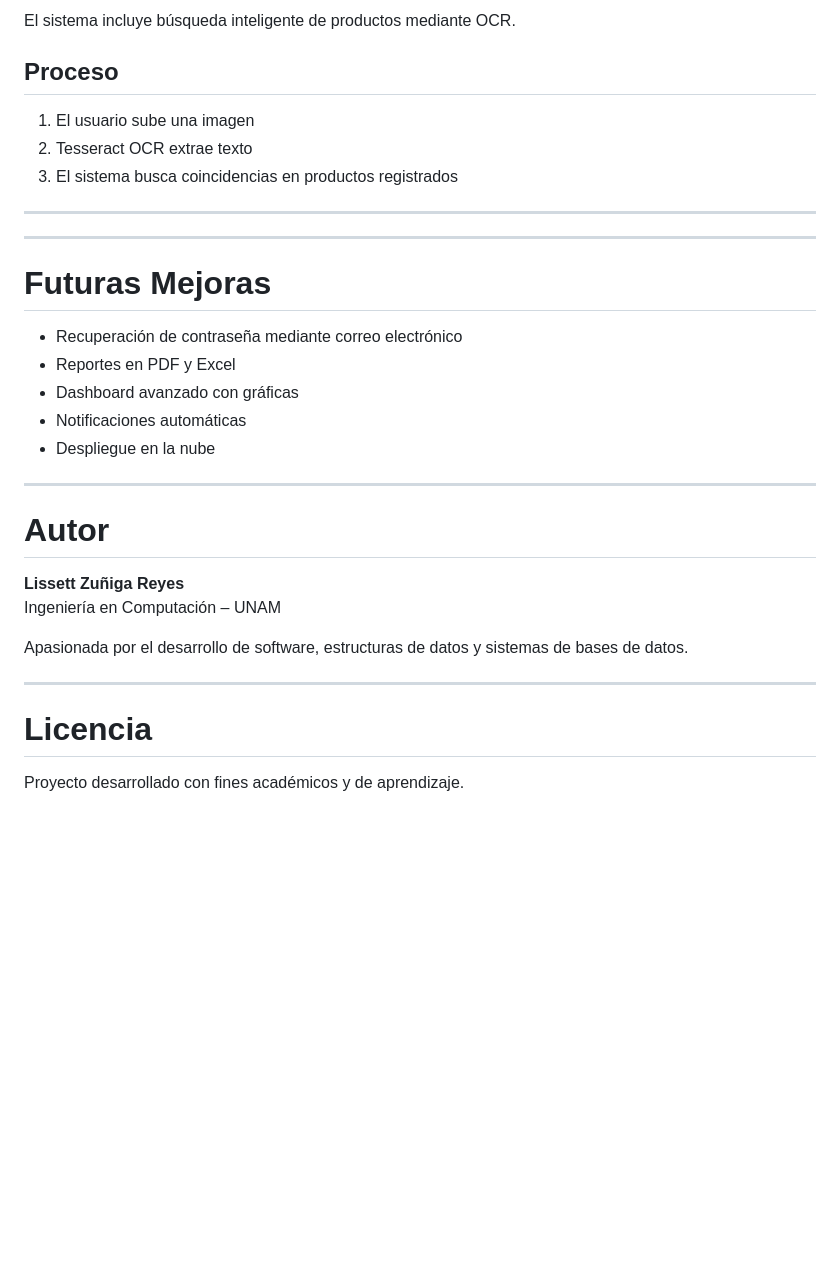
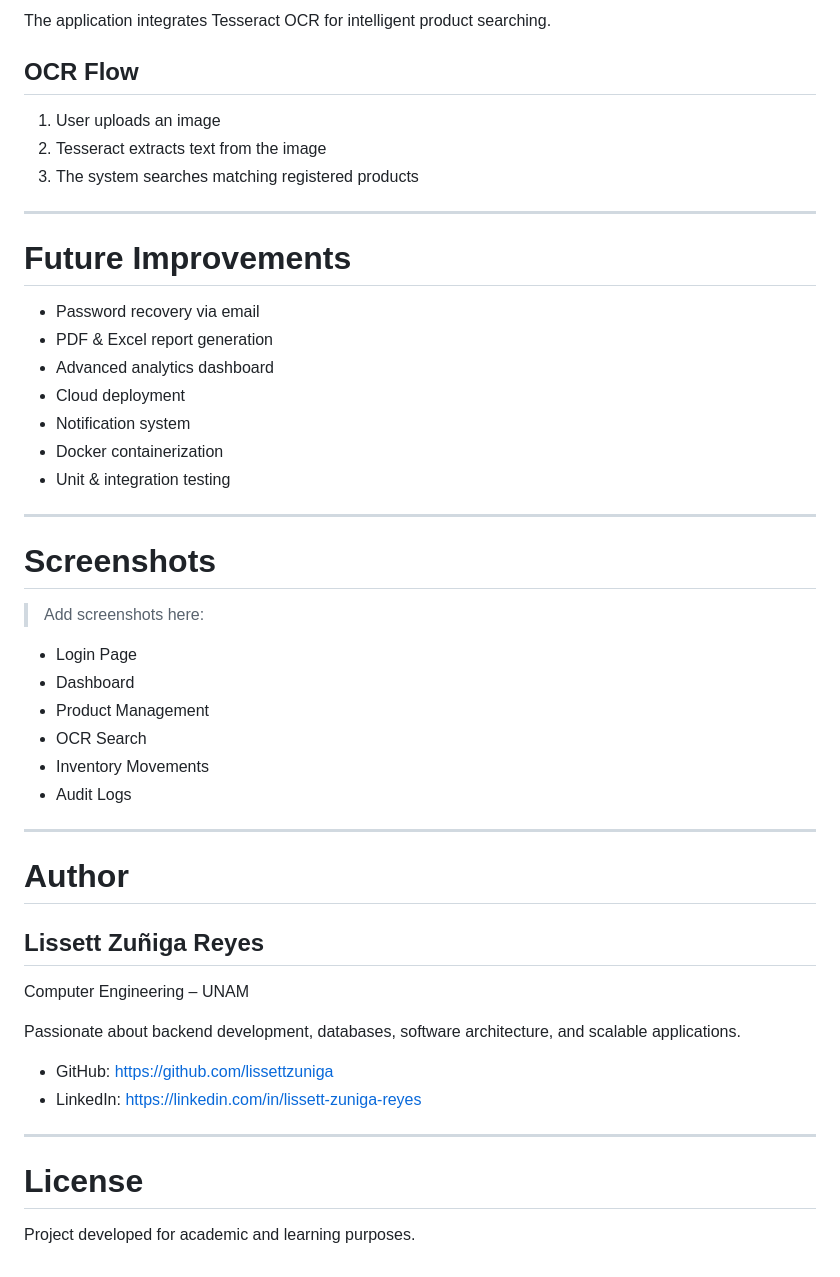
Before and after one commit to lissettzuniga/siac, a Markdown page: README.md, the part around one of its changes. Drawn GitHub-style; blank space fills up the shorter version.

```diff
--- a/README.md
+++ b/README.md
@@ -237,35 +233,51 @@ Authorization: Bearer <token>
 
-El sistema incluye búsqueda inteligente de productos mediante OCR.
+The application integrates Tesseract OCR for intelligent product searching.
 
-## Proceso
+## OCR Flow
 
-1. El usuario sube una imagen
-2. Tesseract OCR extrae texto
-3. El sistema busca coincidencias en productos registrados
+1. User uploads an image
+2. Tesseract extracts text from the image
+3. The system searches matching registered products
 
 ---
 
----
+# Future Improvements
 
-# Futuras Mejoras
-
-- Recuperación de contraseña mediante correo electrónico
-- Reportes en PDF y Excel
-- Dashboard avanzado con gráficas
-- Notificaciones automáticas
-- Despliegue en la nube
+- Password recovery via email
+- PDF & Excel report generation
+- Advanced analytics dashboard
+- Cloud deployment
+- Notification system
+- Docker containerization
+- Unit & integration testing
 
 ---
 
-# Autor
+# Screenshots
 
-**Lissett Zuñiga Reyes**
-Ingeniería en Computación – UNAM
-
-Apasionada por el desarrollo de software, estructuras de datos y sistemas de bases de datos.
+> Add screenshots here:
+- Login Page
+- Dashboard
+- Product Management
+- OCR Search
+- Inventory Movements
+- Audit Logs
 
 ---
 
-# Licencia
+# Author
 
-Proyecto desarrollado con fines académicos y de aprendizaje.
+## Lissett Zuñiga Reyes
+
+Computer Engineering – UNAM
+
+Passionate about backend development, databases, software architecture, and scalable applications.
+
+- GitHub: https://github.com/lissettzuniga
+- LinkedIn: https://linkedin.com/in/lissett-zuniga-reyes
+
+---
+
+# License
+
+Project developed for academic and learning purposes.
```
Also changed, not shown: other parts of README.md (+89 -93 lines).
